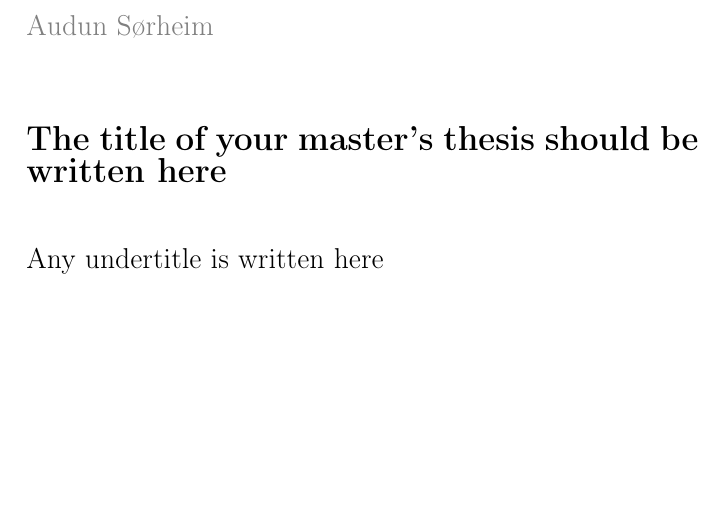
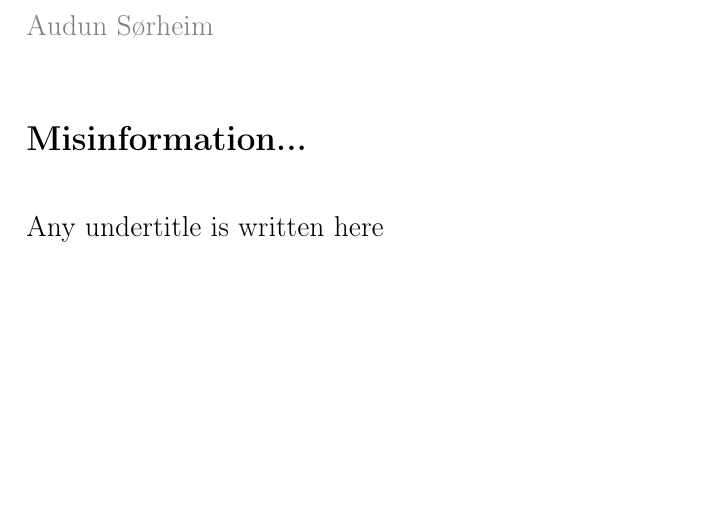
Before and after one commit to audun-sorheim/master_thesis_doc, a LaTeX thesis (main.tex): part of page 1 of 28, cut so that both start at the same text. Compiled offline with pdfLaTeX.

Commit message:
chagned title

```diff
--- a/main.tex
+++ b/main.tex
@@ -55,7 +55,7 @@
 \noindent  \textcolor{gray}{\large Audun Sørheim} \\
 \vspace{1cm}
 
-\noindent \textbf{\Large The title of your master's thesis should be written here} \\
+\noindent \textbf{\Large Misinformation...} \\
 \vspace{0.5cm}
 
 \noindent {\large Any undertitle is written here} \\
```
